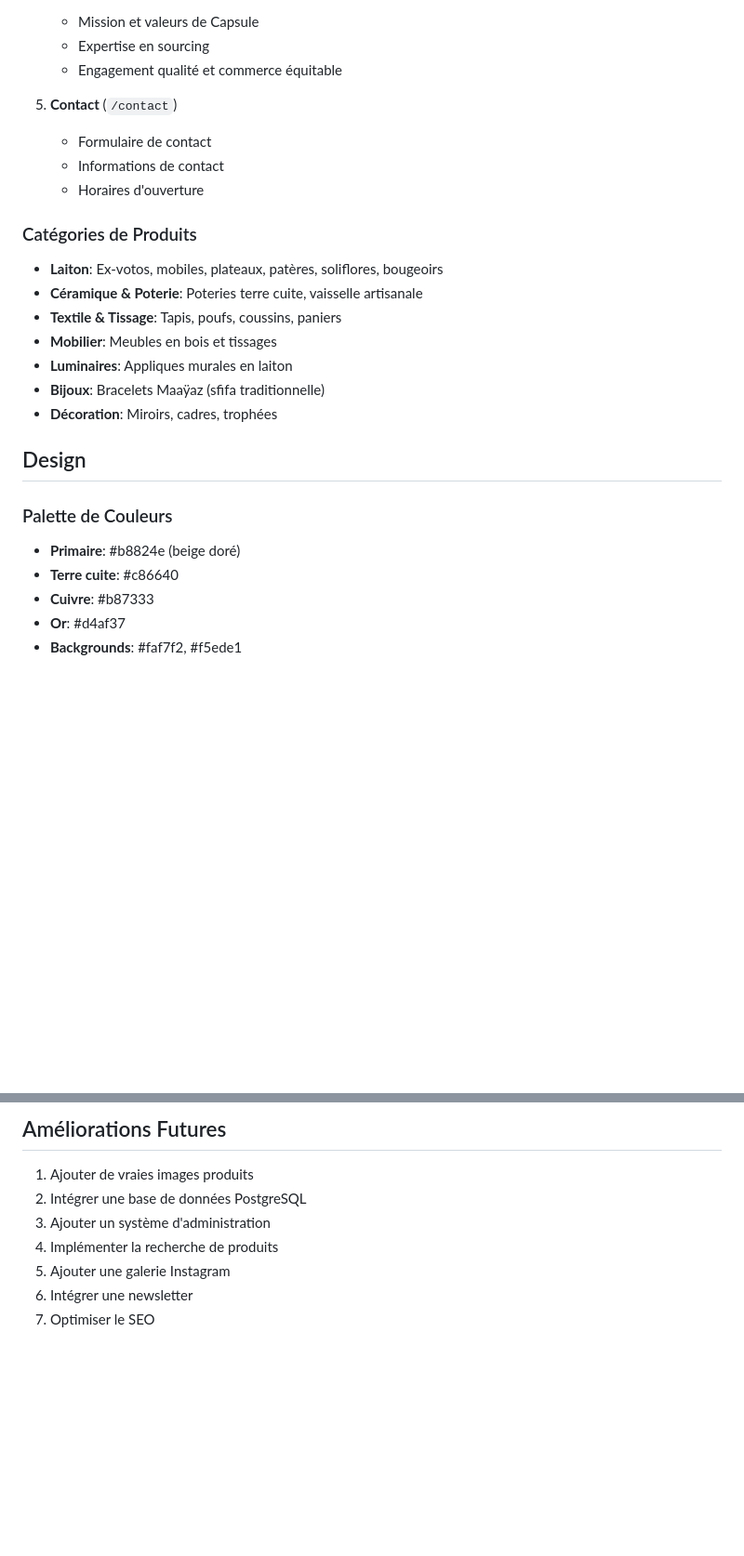
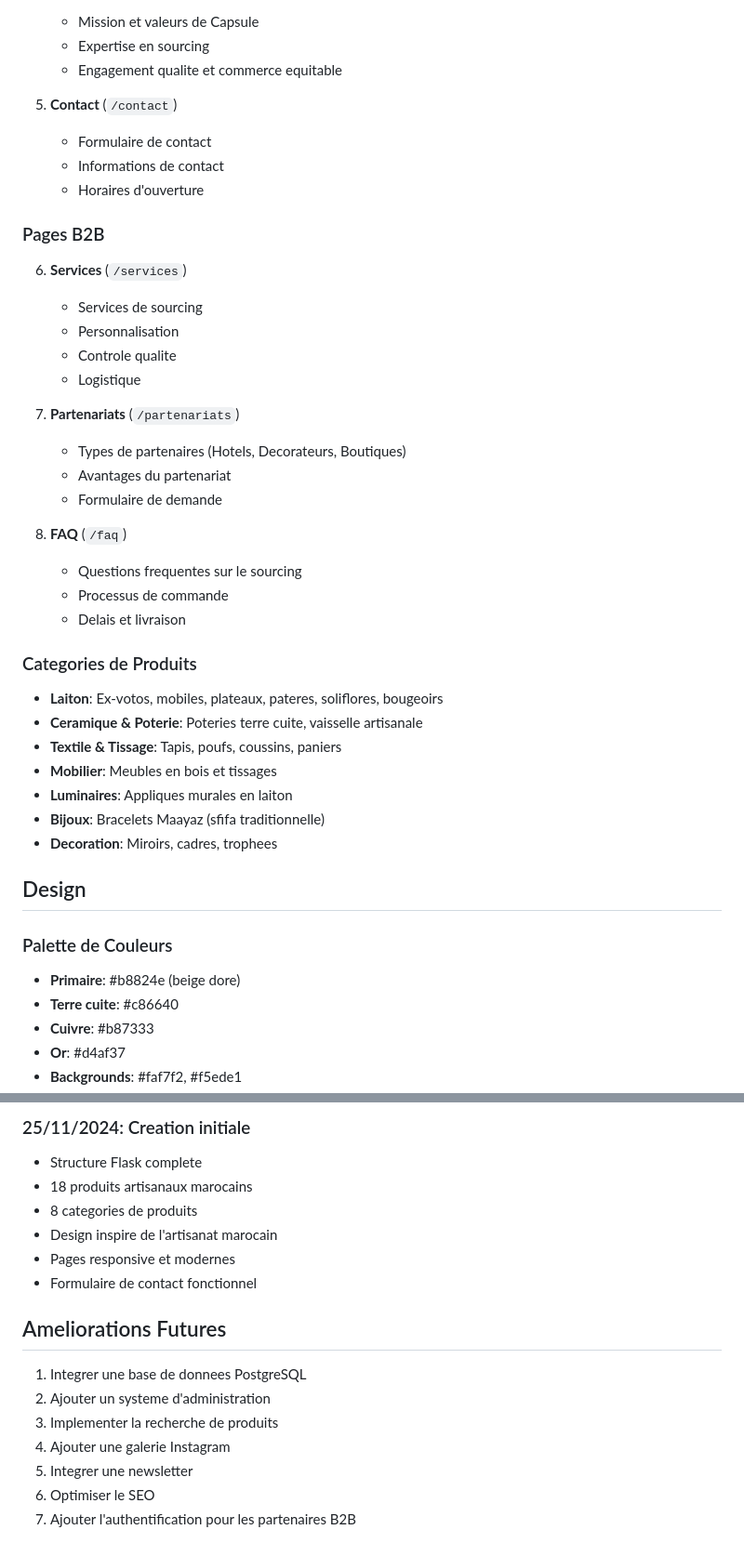
Before and after one commit to moa-digitalagency/CapsuleSourcing, a Markdown page: replit.md, 2 parts joined by grey strips. Shown at 93% size. GitHub-like rendering; blank space fills up the shorter version.

```diff
--- a/replit.md
+++ b/replit.md
@@ -56,25 +77,42 @@ Capsule est un site web vitrine dédié au sourcing de produits artisanaux maroc
    - Mission et valeurs de Capsule
    - Expertise en sourcing
-   - Engagement qualité et commerce équitable
+   - Engagement qualite et commerce equitable
 
 5. **Contact** (`/contact`)
    - Formulaire de contact
    - Informations de contact
    - Horaires d'ouverture
 
-### Catégories de Produits
-- **Laiton**: Ex-votos, mobiles, plateaux, patères, soliflores, bougeoirs
-- **Céramique & Poterie**: Poteries terre cuite, vaisselle artisanale
+### Pages B2B
+6. **Services** (`/services`)
+   - Services de sourcing
+   - Personnalisation
+   - Controle qualite
+   - Logistique
+
+7. **Partenariats** (`/partenariats`)
+   - Types de partenaires (Hotels, Decorateurs, Boutiques)
+   - Avantages du partenariat
+   - Formulaire de demande
+
+8. **FAQ** (`/faq`)
+   - Questions frequentes sur le sourcing
+   - Processus de commande
+   - Delais et livraison
+
+### Categories de Produits
+- **Laiton**: Ex-votos, mobiles, plateaux, pateres, soliflores, bougeoirs
+- **Ceramique & Poterie**: Poteries terre cuite, vaisselle artisanale
 - **Textile & Tissage**: Tapis, poufs, coussins, paniers
 - **Mobilier**: Meubles en bois et tissages
 - **Luminaires**: Appliques murales en laiton
-- **Bijoux**: Bracelets Maaÿaz (sfifa traditionnelle)
-- **Décoration**: Miroirs, cadres, trophées
+- **Bijoux**: Bracelets Maayaz (sfifa traditionnelle)
+- **Decoration**: Miroirs, cadres, trophees
 
 ## Design
 
 ### Palette de Couleurs
-- **Primaire**: #b8824e (beige doré)
+- **Primaire**: #b8824e (beige dore)
 - **Terre cuite**: #c86640
 - **Cuivre**: #b87333
 - **Or**: #d4af37
@@ -136,9 +180,17 @@ Placer les images dans `static/images/` et mettre à jour les chemins dans `prod
 
-## Améliorations Futures
-1. Ajouter de vraies images produits
-2. Intégrer une base de données PostgreSQL
-3. Ajouter un système d'administration
-4. Implémenter la recherche de produits
-5. Ajouter une galerie Instagram
-6. Intégrer une newsletter
-7. Optimiser le SEO
+### 25/11/2024: Creation initiale
+- Structure Flask complete
+- 18 produits artisanaux marocains
+- 8 categories de produits
+- Design inspire de l'artisanat marocain
+- Pages responsive et modernes
+- Formulaire de contact fonctionnel
+
+## Ameliorations Futures
+1. Integrer une base de donnees PostgreSQL
+2. Ajouter un systeme d'administration
+3. Implementer la recherche de produits
+4. Ajouter une galerie Instagram
+5. Integrer une newsletter
+6. Optimiser le SEO
+7. Ajouter l'authentification pour les partenaires B2B
```
Also changed, not shown: other parts of replit.md (+79 -52 lines).
